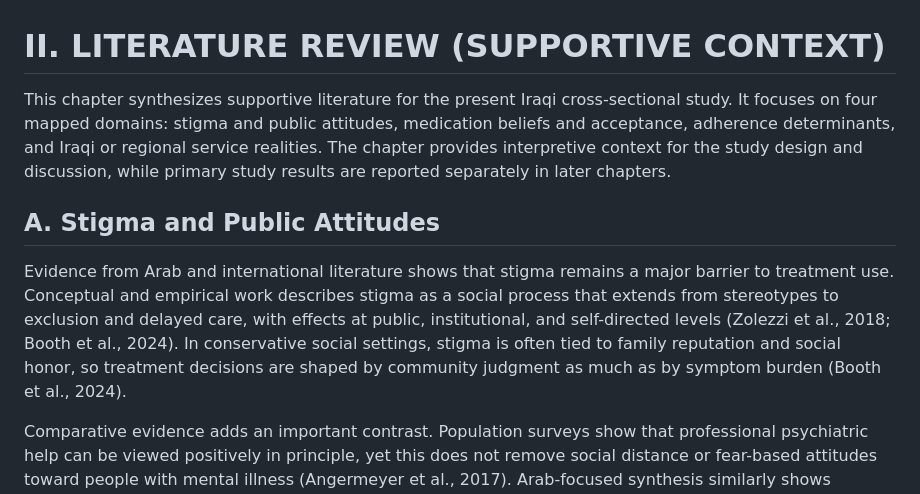
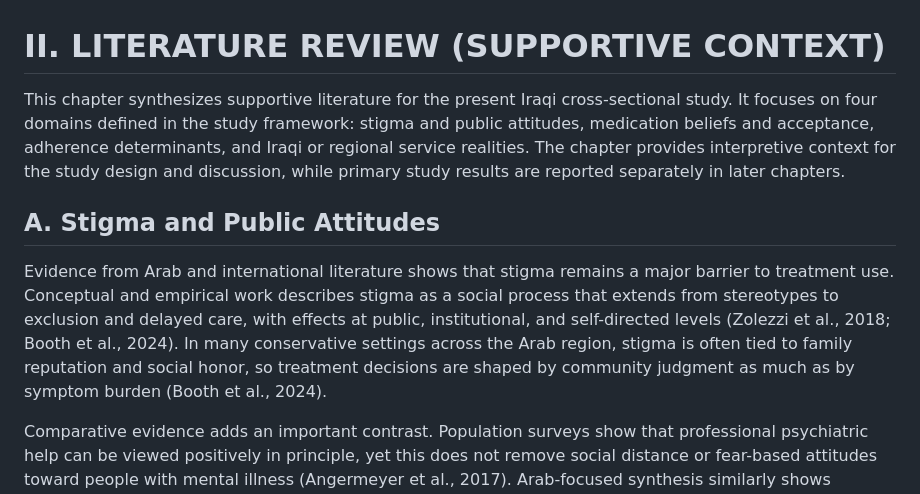
Before and after one commit to AQSAMA/2gr, a Markdown page: content/02_literature_review.md, the part around the change. Drawn GitHub-style.

Commit message:
Polish Chapter One clarity in intro and literature framing lines
Agent-Logs-Url: https://github.com/AQSAMA/2gr/sessions/0f2bc3cd-156c-4ad0-8303-2361b74f8959

Co-authored-by: AQSAMA <90539519+AQSAMA@users.noreply.github.com>

```diff
--- a/content/02_literature_review.md
+++ b/content/02_literature_review.md
@@ -1,10 +1,10 @@
 # II. LITERATURE REVIEW (SUPPORTIVE CONTEXT)
 
-This chapter synthesizes supportive literature for the present Iraqi cross-sectional study. It focuses on four mapped domains: stigma and public attitudes, medication beliefs and acceptance, adherence determinants, and Iraqi or regional service realities. The chapter provides interpretive context for the study design and discussion, while primary study results are reported separately in later chapters.
+This chapter synthesizes supportive literature for the present Iraqi cross-sectional study. It focuses on four domains defined in the study framework: stigma and public attitudes, medication beliefs and acceptance, adherence determinants, and Iraqi or regional service realities. The chapter provides interpretive context for the study design and discussion, while primary study results are reported separately in later chapters.
 
 ## A. Stigma and Public Attitudes
 
-Evidence from Arab and international literature shows that stigma remains a major barrier to treatment use. Conceptual and empirical work describes stigma as a social process that extends from stereotypes to exclusion and delayed care, with effects at public, institutional, and self-directed levels (Zolezzi et al., 2018; Booth et al., 2024). In conservative social settings, stigma is often tied to family reputation and social honor, so treatment decisions are shaped by community judgment as much as by symptom burden (Booth et al., 2024).
+Evidence from Arab and international literature shows that stigma remains a major barrier to treatment use. Conceptual and empirical work describes stigma as a social process that extends from stereotypes to exclusion and delayed care, with effects at public, institutional, and self-directed levels (Zolezzi et al., 2018; Booth et al., 2024). In many conservative settings across the Arab region, stigma is often tied to family reputation and social honor, so treatment decisions are shaped by community judgment as much as by symptom burden (Booth et al., 2024).
 
 Comparative evidence adds an important contrast. Population surveys show that professional psychiatric help can be viewed positively in principle, yet this does not remove social distance or fear-based attitudes toward people with mental illness (Angermeyer et al., 2017). Arab-focused synthesis similarly shows variation across countries and groups, with persistent beliefs linking mental illness to moral or supernatural explanations in some communities, which can weaken early engagement with biomedical care (Zolezzi et al., 2018).
 
```
Also changed, not shown: content/01_introduction.md (+1 -1 lines).
